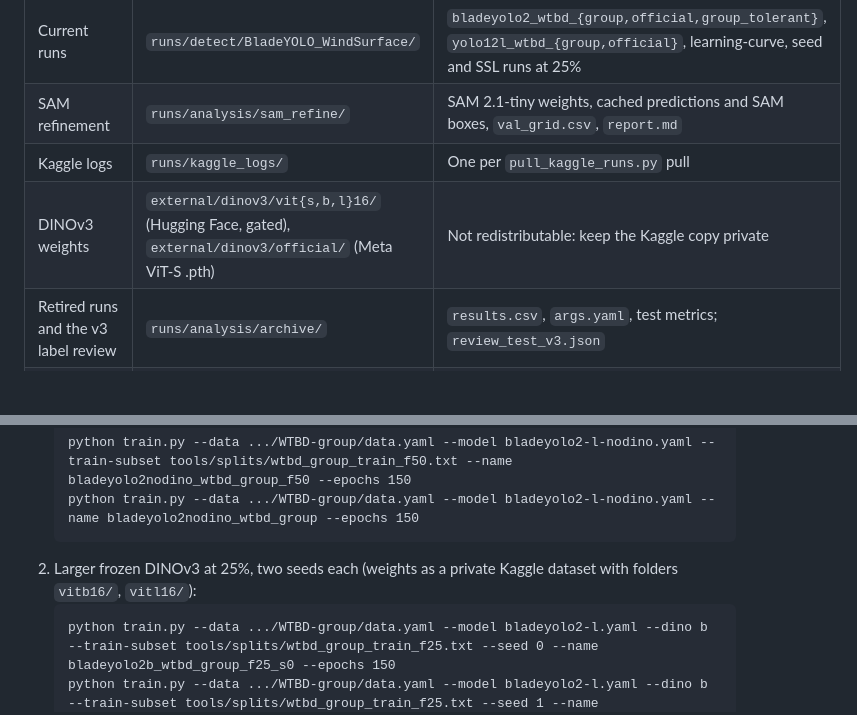
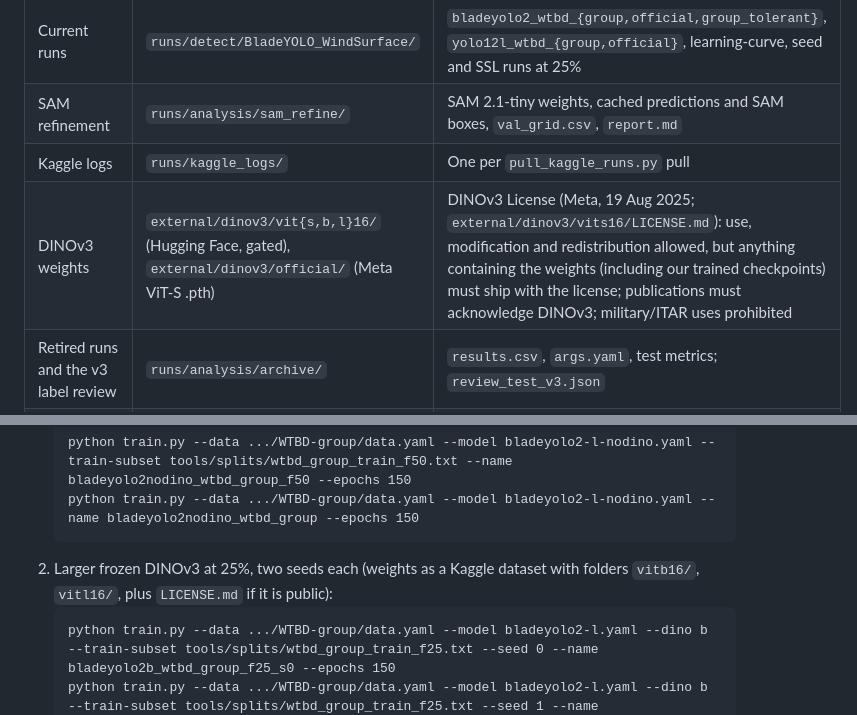
Before and after one commit to bhavya-goel-11/BladeYOLO, a Markdown page: research_log.md, 2 parts joined by grey strips. Rendered like a GitHub page; blank space fills up the shorter version.

Commit message:
Research log: DINOv3 License terms (redistribution allowed with the license; acknowledge in publications)
Co-Authored-By: Claude Opus 5.5 <noreply@anthropic.com>

````diff
--- a/research_log.md
+++ b/research_log.md
@@ -1351,7 +1351,7 @@ Val best is the best epoch in `results.csv` by fitness (0.1 × mAP50 + 0.9 × mA
 | Current runs | `runs/detect/BladeYOLO_WindSurface/` | `bladeyolo2_wtbd_{group,official,group_tolerant}`, `yolo12l_wtbd_{group,official}`, learning-curve, seed and SSL runs at 25% |
 | SAM refinement | `runs/analysis/sam_refine/` | SAM 2.1-tiny weights, cached predictions and SAM boxes, `val_grid.csv`, `report.md` |
 | Kaggle logs | `runs/kaggle_logs/` | One per `pull_kaggle_runs.py` pull |
-| DINOv3 weights | `external/dinov3/vit{s,b,l}16/` (Hugging Face, gated), `external/dinov3/official/` (Meta ViT-S .pth) | Not redistributable: keep the Kaggle copy private |
+| DINOv3 weights | `external/dinov3/vit{s,b,l}16/` (Hugging Face, gated), `external/dinov3/official/` (Meta ViT-S .pth) | DINOv3 License (Meta, 19 Aug 2025; `external/dinov3/vits16/LICENSE.md`): use, modification and redistribution allowed, but anything containing the weights (including our trained checkpoints) must ship with the license; publications must acknowledge DINOv3; military/ITAR uses prohibited |
 | Retired runs and the v3 label review | `runs/analysis/archive/` | `results.csv`, `args.yaml`, test metrics; `review_test_v3.json` |
 | Dataset audit (Phase 13) | `runs/analysis/datasets/report.md` | |
 | WTBD leakage and craze diagnosis | `runs/analysis/{wtbd, wtbd_leak, wtbd_craze}/` | |
@@ -1405,7 +1405,7 @@ Everything retired is restorable from commit `b374f4c`.
    python train.py --data .../WTBD-group/data.yaml --model bladeyolo2-l-nodino.yaml --train-subset tools/splits/wtbd_group_train_f50.txt --name bladeyolo2nodino_wtbd_group_f50 --epochs 150
    python train.py --data .../WTBD-group/data.yaml --model bladeyolo2-l-nodino.yaml --name bladeyolo2nodino_wtbd_group --epochs 150
    ```
-2. Larger frozen DINOv3 at 25%, two seeds each (weights as a private Kaggle dataset with folders `vitb16/`, `vitl16/`):
+2. Larger frozen DINOv3 at 25%, two seeds each (weights as a Kaggle dataset with folders `vitb16/`, `vitl16/`, plus `LICENSE.md` if it is public):
    ```
    python train.py --data .../WTBD-group/data.yaml --model bladeyolo2-l.yaml --dino b --train-subset tools/splits/wtbd_group_train_f25.txt --seed 0 --name bladeyolo2b_wtbd_group_f25_s0 --epochs 150
    python train.py --data .../WTBD-group/data.yaml --model bladeyolo2-l.yaml --dino b --train-subset tools/splits/wtbd_group_train_f25.txt --seed 1 --name bladeyolo2b_wtbd_group_f25_s1 --epochs 150
````
